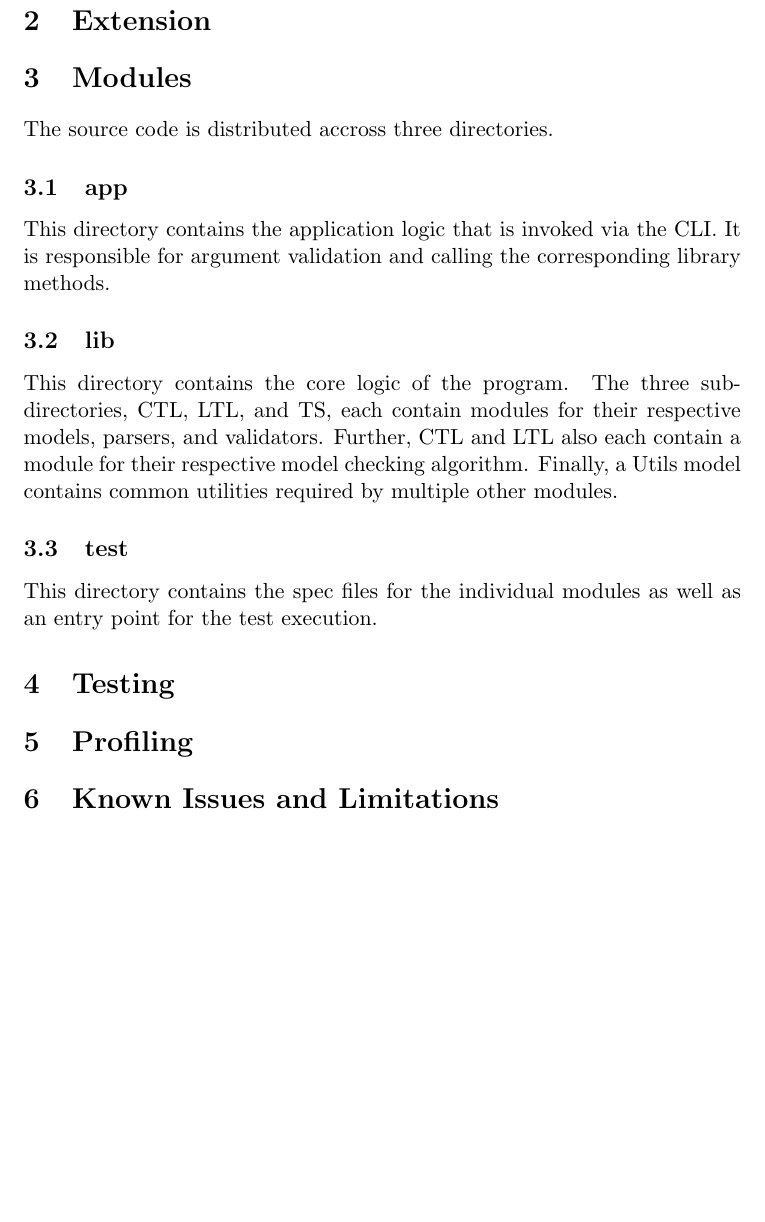
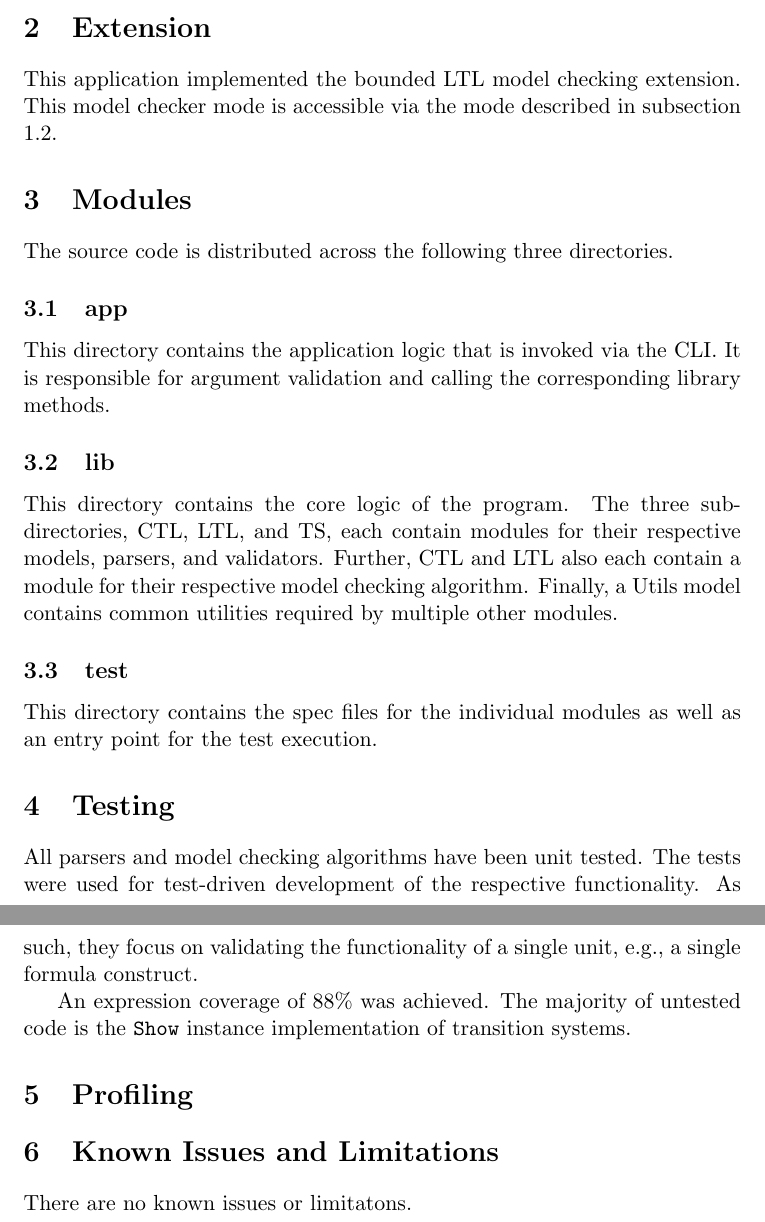
Before and after one commit to DerYeger/MiniCheck, a LaTeX document (docs/MiniCheck.tex): part of page 2 of 2 before the commit and two parts of pages 2 and 3 of 3 after it, the two joined at a grey line, cut so that both start at the same text, the shorter picture padded with empty space. Compiled offline with pdfLaTeX.

Commit message:
docs: describe testing

```diff
--- a/docs/MiniCheck.tex
+++ b/docs/MiniCheck.tex
@@ -41,11 +49,12 @@ The testing framework \textit{hspec} is used to execute unit tests for the CTL,
 
 \section{Extension}
 
-% TODO Describe implemented extension (LTL model checking)
+This application implemented the bounded LTL model checking extension.
+This model checker mode is accessible via the mode described in subsection \ref{subsec:dev:running}.
 
 \section{Modules}
 
-The source code is distributed accross three directories.
+The source code is distributed across the following three directories.
 
 \subsection{app}
 
@@ -65,8 +74,13 @@ This directory contains the spec files for the individual modules as well as an
 
 \section{Testing}
 
-% TODO Describe testing methodology, focus, and potentially untested code
-% TODO Describe coverage
+
+All parsers and model checking algorithms have been unit tested.
+The tests were used for test-driven development of the respective functionality.
+As such, they focus on validating the functionality of a single unit, e.g., a single formula construct.
+
+An expression coverage of 88\% was achieved.
+The majority of untested code is the \verb|Show| instance implementation of transition systems.
 
 \section{Profiling}
 
@@ -74,6 +88,6 @@ This directory contains the spec files for the individual modules as well as an
 
 \section{Known Issues and Limitations}
 
-% TODO Describe known issues and limitations
+There are no known issues or limitatons.
 
 \end{document}
```
Also changed, not shown: docs/MiniCheck.tex (12 more changed lines).
